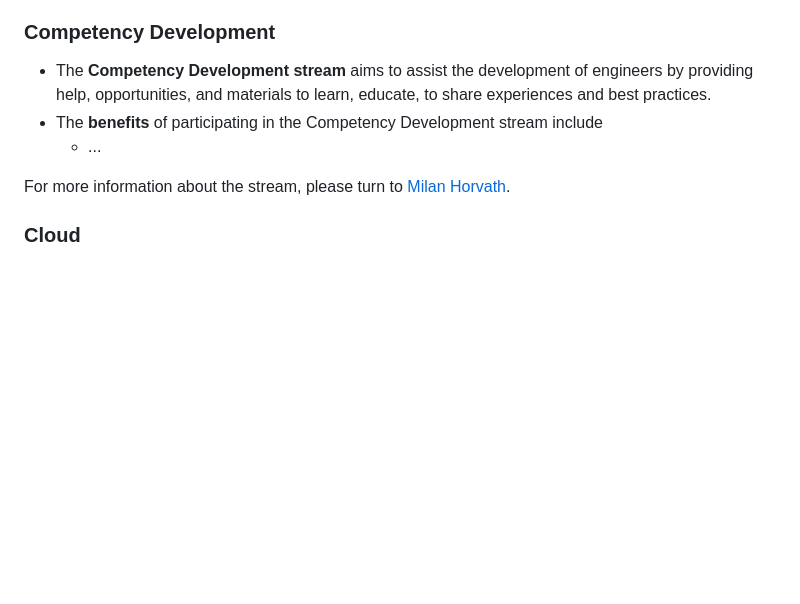
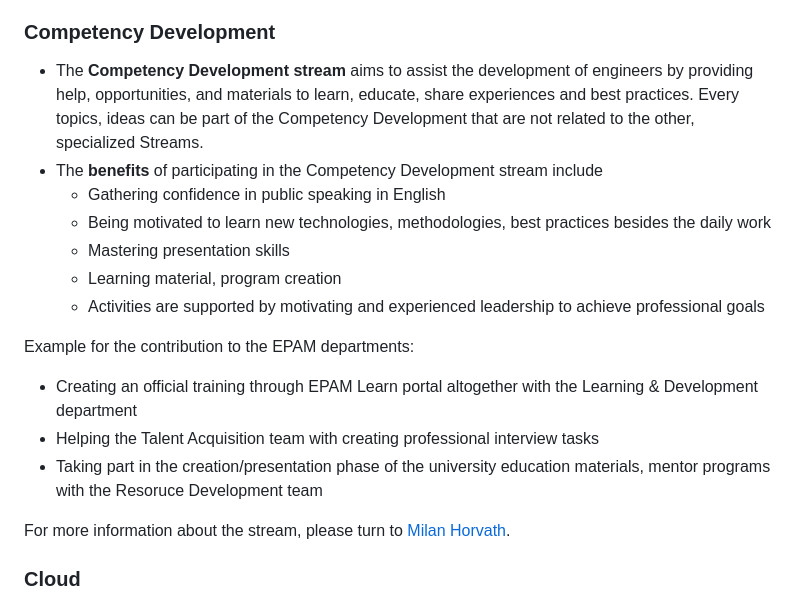
Before and after one commit to Idea-Pool/topics, a Markdown page: docs/VALUE_STREAM.md, the part around one of its changes. Drawn GitHub-style; blank space fills up the shorter version.

Commit message:
added description for the Competency Development Stream

```diff
--- a/docs/VALUE_STREAM.md
+++ b/docs/VALUE_STREAM.md
@@ -102,9 +102,19 @@ e.g., `stream:education`).
 ### Competency Development
 
 * The **Competency Development stream** aims to assist the development of engineers by providing help, opportunities,
-  and materials to learn, educate, to share experiences and best practices.
+  and materials to learn, educate, share experiences and best practices. Every topics, ideas can be part of the Competency Development
+  that are not related to the other, specialized Streams.
 * The **benefits** of participating in the Competency Development stream include
-    * ...
+    * Gathering confidence in public speaking in English
+    * Being motivated to learn new technologies, methodologies, best practices besides the daily work
+    * Mastering presentation skills
+    * Learning material, program creation
+    * Activities are supported by motivating and experienced leadership to achieve professional goals
+
+Example for the contribution to the EPAM departments:
+  * Creating an official training through EPAM Learn portal altogether with the Learning & Development department
+  * Helping the Talent Acquisition team with creating professional interview tasks
+  * Taking part in the creation/presentation phase of the university education materials, mentor programs with the Resoruce Development team
 
 For more information about the stream, please turn to [Milan Horvath][milan].
 
```
Also changed, not shown: other parts of docs/VALUE_STREAM.md (+1 -1 lines), docs/uml/value_stream_v2.png, 3 other files.
